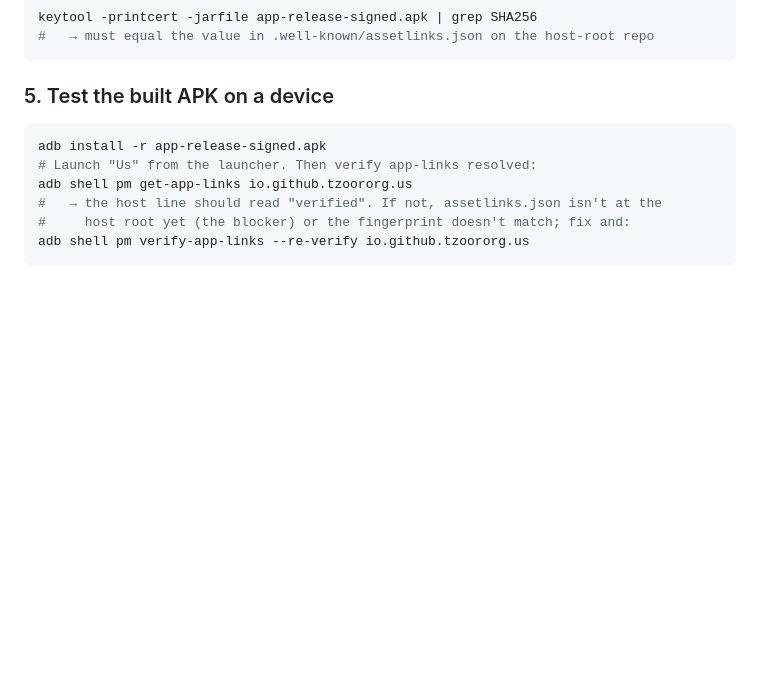
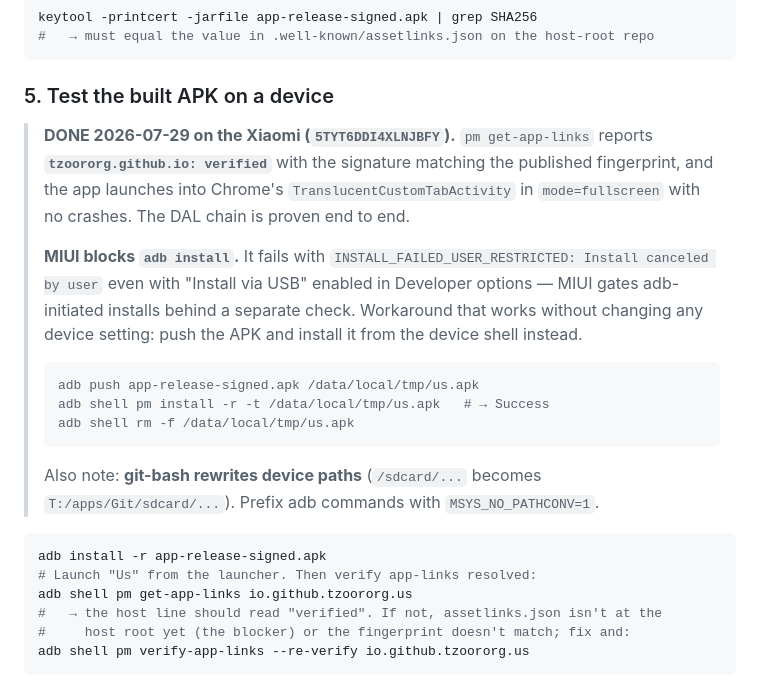
Before and after one commit to tzoororg/DateAnalyze, a Markdown page: plans/active/ANDROID_PACKAGING.md, the part around the change. Drawn GitHub-style; blank space fills up the shorter version.

Commit message:
Verify the TWA on device: Digital Asset Links passes
Installed the signed APK on the Xiaomi and confirmed the whole chain:

  adb shell pm get-app-links io.github.tzoororg.us
  → tzoororg.github.io: verified

with the reported signature matching the SHA-256 published at the host root.
The app launches into Chrome's TranslucentCustomTabActivity in mode=fullscreen
with no crashes, which is what a trusted (address-bar-free) TWA looks like.
This closes the #1 technical launch risk called out in ANDROID_PACKAGING.md.

Two device-side gotchas documented:

MIUI refuses adb install with INSTALL_FAILED_USER_RESTRICTED even when
"Install via USB" is enabled in Developer options — it gates adb-initiated
installs behind a separate check. Pushing to /data/local/tmp and running
`pm install` from the device shell succeeds and needs no settings change.

git-bash rewrites device paths, turning /sdcard/... into T:/apps/Git/sdcard/...
Prefix adb commands with MSYS_NO_PATHCONV=1.

Remaining wrapper checklist items (sign-in redirect, FCM push, camera, Photos
picker) need interactive sign-in and are still open.

Co-Authored-By: Claude Opus 5 <noreply@anthropic.com>

````diff
--- a/plans/active/ANDROID_PACKAGING.md
+++ b/plans/active/ANDROID_PACKAGING.md
@@ -134,6 +134,25 @@ keytool -printcert -jarfile app-release-signed.apk | grep SHA256
 ```
 
 ### 5. Test the built APK on a device
+
+> **DONE 2026-07-29 on the Xiaomi (`5TYT6DDI4XLNJBFY`).** `pm get-app-links` reports
+> **`tzoororg.github.io: verified`** with the signature matching the published
+> fingerprint, and the app launches into Chrome's `TranslucentCustomTabActivity`
+> in `mode=fullscreen` with no crashes. The DAL chain is proven end to end.
+>
+> **MIUI blocks `adb install`.** It fails with
+> `INSTALL_FAILED_USER_RESTRICTED: Install canceled by user` even with
+> "Install via USB" enabled in Developer options — MIUI gates adb-initiated
+> installs behind a separate check. Workaround that works without changing any
+> device setting: push the APK and install it from the device shell instead.
+> ```bash
+> adb push app-release-signed.apk /data/local/tmp/us.apk
+> adb shell pm install -r -t /data/local/tmp/us.apk   # → Success
+> adb shell rm -f /data/local/tmp/us.apk
+> ```
+> Also note: **git-bash rewrites device paths** (`/sdcard/...` becomes
+> `T:/apps/Git/sdcard/...`). Prefix adb commands with `MSYS_NO_PATHCONV=1`.
+
 ```bash
 adb install -r app-release-signed.apk
 # Launch "Us" from the launcher. Then verify app-links resolved:
````
